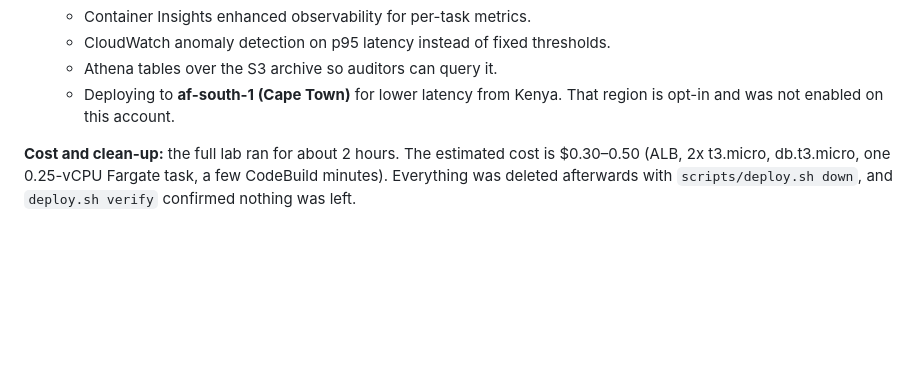
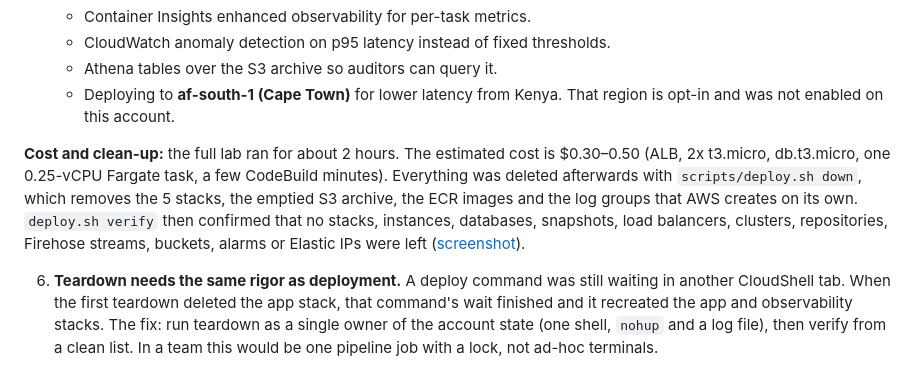
Before and after one commit to RURIGIMK/aws-observability-capstone, a Markdown page: REPORT.md, the part around the change. Rendered like a GitHub page; blank space fills up the shorter version.

```diff
--- a/REPORT.md
+++ b/REPORT.md
@@ -80,4 +80,6 @@ All four remediations sent an SNS email to the on-call address, which was confir
    - Athena tables over the S3 archive so auditors can query it.
    - Deploying to **af-south-1 (Cape Town)** for lower latency from Kenya. That region is opt-in and was not enabled on this account.
 
-**Cost and clean-up:** the full lab ran for about 2 hours. The estimated cost is $0.30–0.50 (ALB, 2x t3.micro, db.t3.micro, one 0.25-vCPU Fargate task, a few CodeBuild minutes). Everything was deleted afterwards with `scripts/deploy.sh down`, and `deploy.sh verify` confirmed nothing was left.
+**Cost and clean-up:** the full lab ran for about 2 hours. The estimated cost is $0.30–0.50 (ALB, 2x t3.micro, db.t3.micro, one 0.25-vCPU Fargate task, a few CodeBuild minutes). Everything was deleted afterwards with `scripts/deploy.sh down`, which removes the 5 stacks, the emptied S3 archive, the ECR images and the log groups that AWS creates on its own. `deploy.sh verify` then confirmed that no stacks, instances, databases, snapshots, load balancers, clusters, repositories, Firehose streams, buckets, alarms or Elastic IPs were left ([screenshot](docs/img/14-teardown-verified.png)).
+
+6. **Teardown needs the same rigor as deployment.** A deploy command was still waiting in another CloudShell tab. When the first teardown deleted the app stack, that command's wait finished and it recreated the app and observability stacks. The fix: run teardown as a single owner of the account state (one shell, `nohup` and a log file), then verify from a clean list. In a team this would be one pipeline job with a lock, not ad-hoc terminals.
```
Also changed, not shown: README.md (+1 -0 lines), docs/img/14-teardown-verified.png (added).
